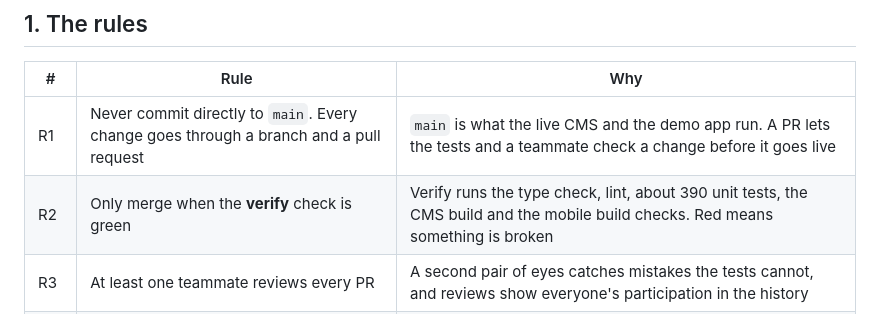
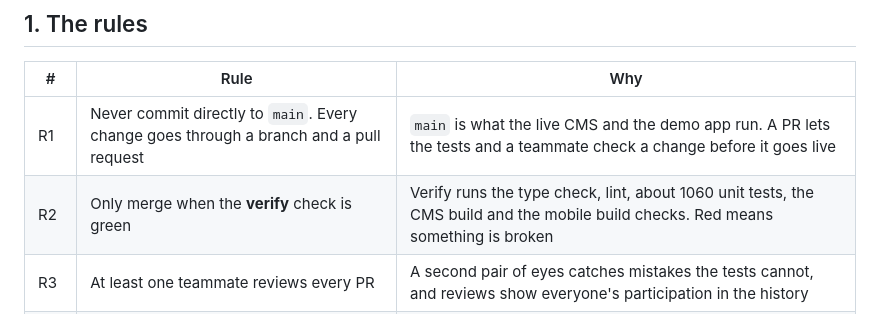
Before and after one commit to myradvd/singalore, a Markdown page: CONTRIBUTING.md, the part around the change. GitHub-like rendering.

Commit message:
Contributing: update the unit test count

```diff
--- a/CONTRIBUTING.md
+++ b/CONTRIBUTING.md
@@ -22,7 +22,7 @@ Everything below explains each step and why it exists.
 | # | Rule | Why |
 | --- | --- | --- |
 | R1 | Never commit directly to `main`. Every change goes through a branch and a pull request | `main` is what the live CMS and the demo app run. A PR lets the tests and a teammate check a change before it goes live |
-| R2 | Only merge when the **verify** check is green | Verify runs the type check, lint, about 390 unit tests, the CMS build and the mobile build checks. Red means something is broken |
+| R2 | Only merge when the **verify** check is green | Verify runs the type check, lint, about 1060 unit tests, the CMS build and the mobile build checks. Red means something is broken |
 | R3 | At least one teammate reviews every PR | A second pair of eyes catches mistakes the tests cannot, and reviews show everyone's participation in the history |
 | R4 | Merge with **"Create a merge commit"**, not squash or rebase | The merge commit is made by the person who merges. On the free Vercel plan, deploys from commits by people outside the Vercel account can be blocked |
 | R5 | One change per PR, with a clear title | Small PRs are easy to review, and easy to undo if something goes wrong |
```
